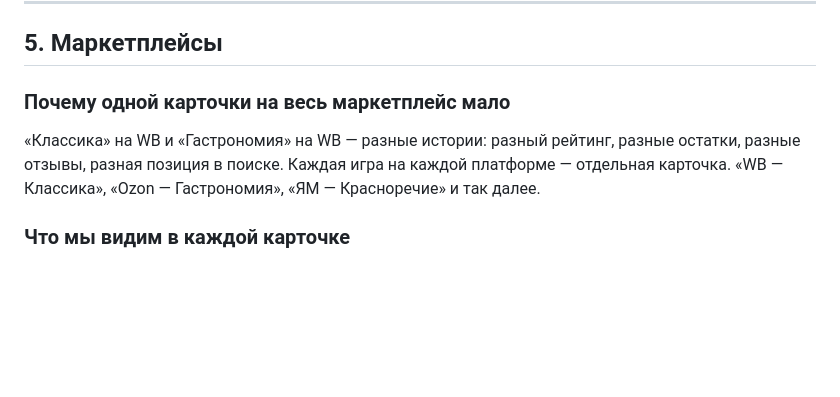
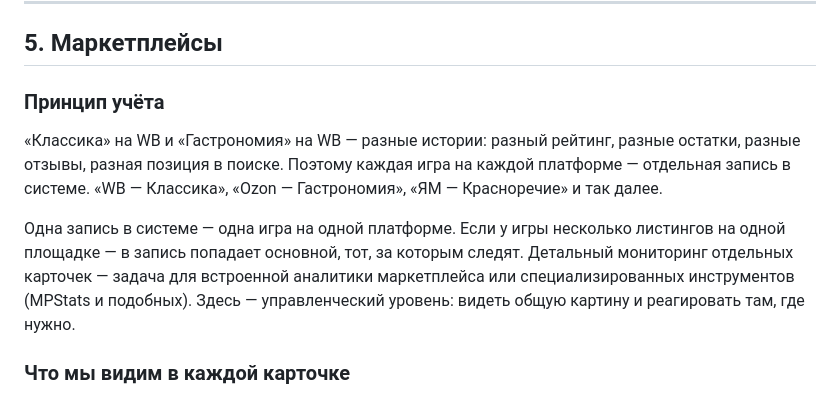
Before and after one commit to sander23571-web/potolkuem-b24, a Markdown page: system-full.md, the part around the change. Rendered like a GitHub page; blank space fills up the shorter version.

Commit message:
Clarify marketplace tracking model in system-full.md
Add note that 1 record = 1 game × 1 platform, and if multiple
listings exist the primary one is tracked; deep card-level analytics
belong to marketplace tools (MPStats etc.)

Co-Authored-By: Claude Sonnet 4.6 <noreply@anthropic.com>

```diff
--- a/system-full.md
+++ b/system-full.md
@@ -156,9 +156,11 @@
 
 ## 5. Маркетплейсы
 
-### Почему одной карточки на весь маркетплейс мало
+### Принцип учёта
 
-«Классика» на WB и «Гастрономия» на WB — разные истории: разный рейтинг, разные остатки, разные отзывы, разная позиция в поиске. Каждая игра на каждой платформе — отдельная карточка. «WB — Классика», «Ozon — Гастрономия», «ЯМ — Красноречие» и так далее.
+«Классика» на WB и «Гастрономия» на WB — разные истории: разный рейтинг, разные остатки, разные отзывы, разная позиция в поиске. Поэтому каждая игра на каждой платформе — отдельная запись в системе. «WB — Классика», «Ozon — Гастрономия», «ЯМ — Красноречие» и так далее.
+
+Одна запись в системе — одна игра на одной платформе. Если у игры несколько листингов на одной площадке — в запись попадает основной, тот, за которым следят. Детальный мониторинг отдельных карточек — задача для встроенной аналитики маркетплейса или специализированных инструментов (MPStats и подобных). Здесь — управленческий уровень: видеть общую картину и реагировать там, где нужно.
 
 ### Что мы видим в каждой карточке
 
```
